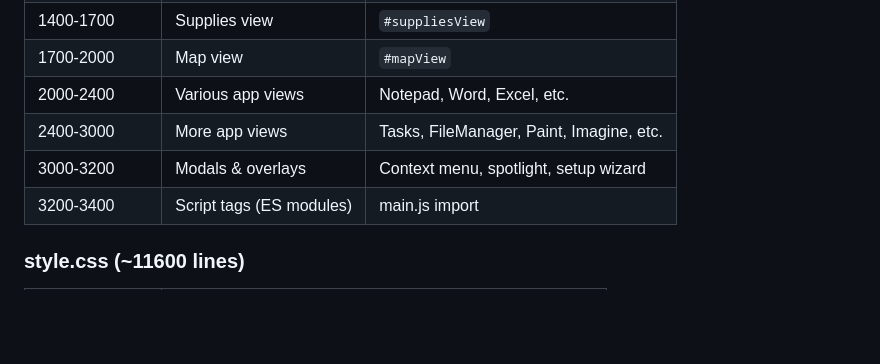
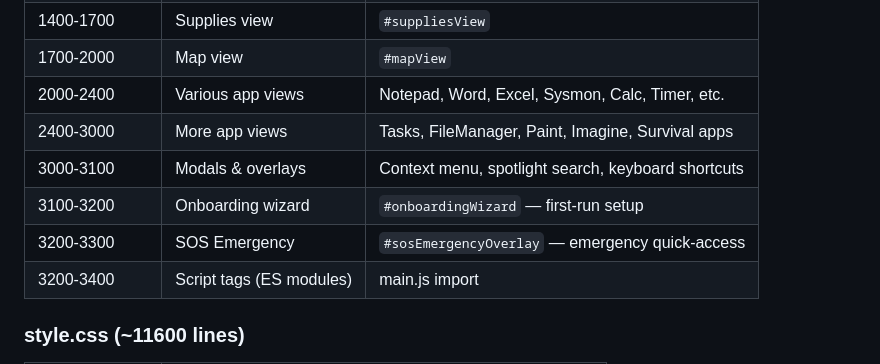
Before and after one commit to douglaspriester/bunkerAI, a Markdown page: docs/ARCHITECTURE.md, the part around the change. Rendered like a GitHub page; blank space fills up the shorter version.

```diff
--- a/docs/ARCHITECTURE.md
+++ b/docs/ARCHITECTURE.md
@@ -99,9 +99,11 @@ The backend is organized into clearly labeled sections (~4500 lines):
 | 1200-1400 | Builder view | `#builderView` |
 | 1400-1700 | Supplies view | `#suppliesView` |
 | 1700-2000 | Map view | `#mapView` |
-| 2000-2400 | Various app views | Notepad, Word, Excel, etc. |
-| 2400-3000 | More app views | Tasks, FileManager, Paint, Imagine, etc. |
-| 3000-3200 | Modals & overlays | Context menu, spotlight, setup wizard |
+| 2000-2400 | Various app views | Notepad, Word, Excel, Sysmon, Calc, Timer, etc. |
+| 2400-3000 | More app views | Tasks, FileManager, Paint, Imagine, Survival apps |
+| 3000-3100 | Modals & overlays | Context menu, spotlight search, keyboard shortcuts |
+| 3100-3200 | Onboarding wizard | `#onboardingWizard` — first-run setup |
+| 3200-3300 | SOS Emergency | `#sosEmergencyOverlay` — emergency quick-access |
 | 3200-3400 | Script tags (ES modules) | main.js import |
 
 ### style.css (~11600 lines)
```
Also changed, not shown: CLAUDE.md (+54 -0 lines).
